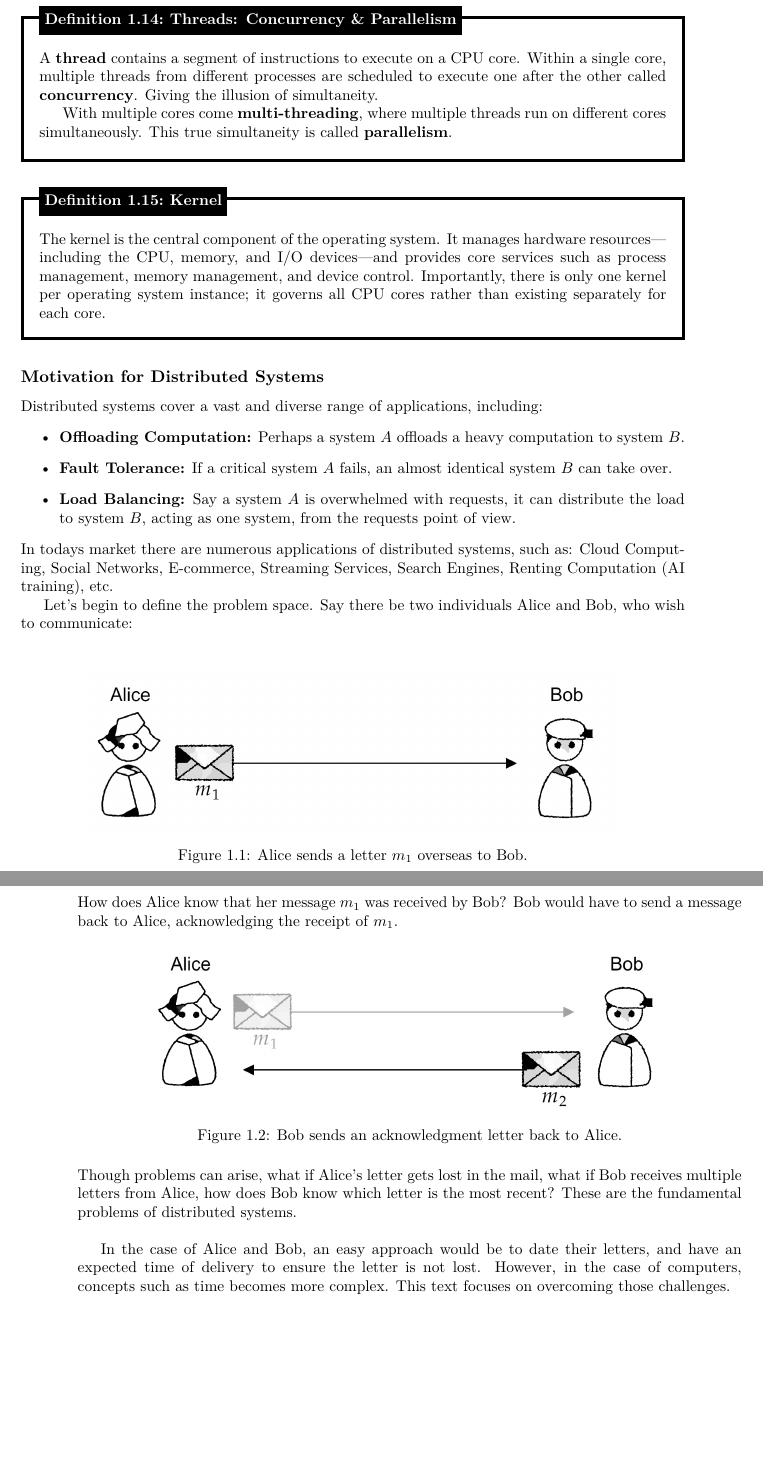
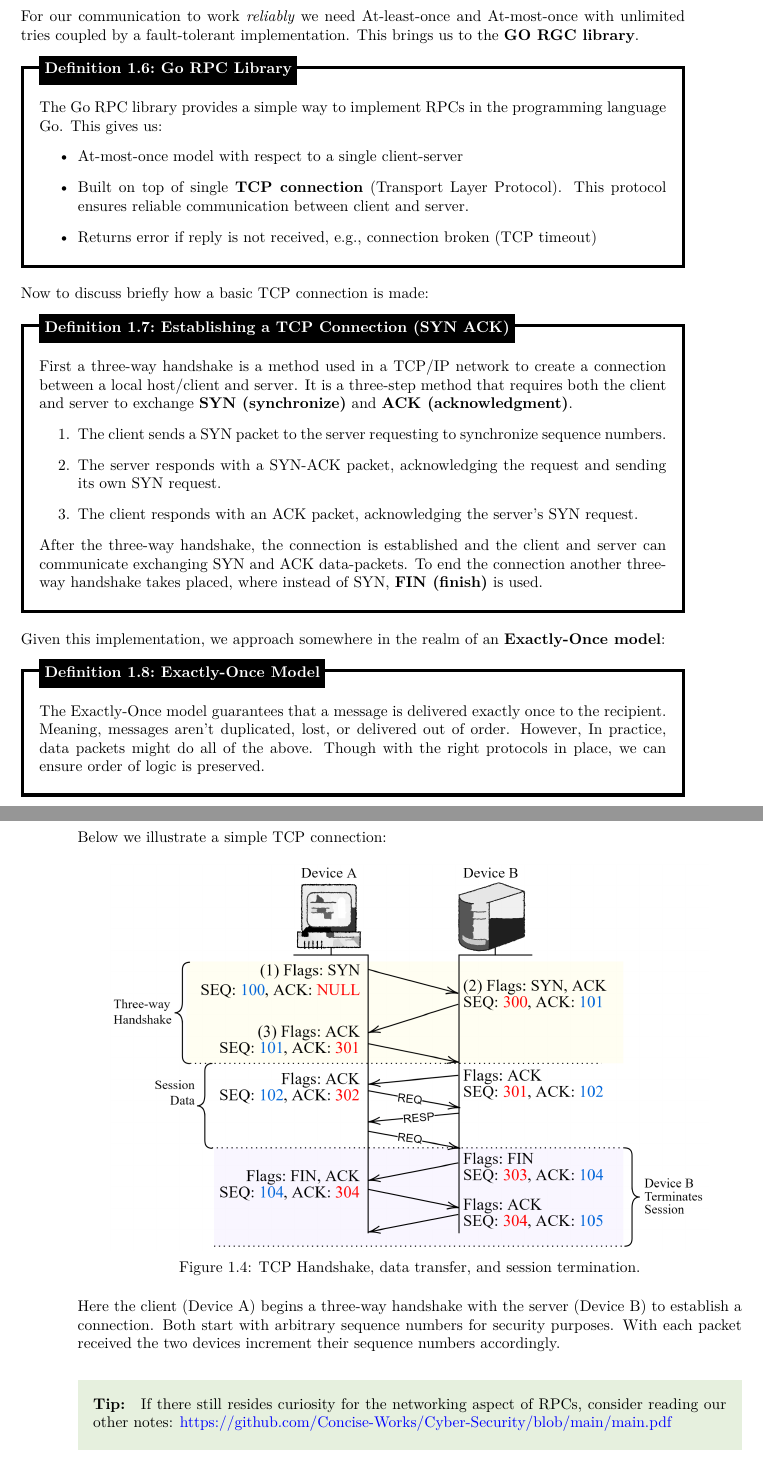
Before and after one commit to Concise-Works/Distributed-Systems, a LaTeX book (main.tex, which reads Sections/high/high.tex, Sections/rpc/rpc.tex): two parts of pages 9 and 10 of 11, joined at a grey line, cut at the place of the change, the shorter picture padded with empty space. The pictures show the PDF file main.pdf that the author committed with the source.

Commit message:
up to TCP, onto threads, mutexes, and channels

```diff
--- a/Sections/high/high.tex
+++ b/Sections/high/high.tex
@@ -213,4 +213,3 @@ of distributed systems.\\
 
 In the case of Alice and Bob, an easy approach would be to date their letters, and have an expected time of
 delivery to ensure the letter is not lost. However, in the case of computers, concepts such as
-time becomes more complex. This text focuses on overcoming those challenges.
--- /dev/null
+++ b/Sections/rpc/rpc.tex
@@ -0,0 +1 @@
+\newpage
@@ -0,0 +15 @@
+\end{Def}
@@ -0,0 +22,3 @@
+\end{Def}
+
+\noindent
@@ -0,0 +39,6 @@
+    \end{enumerate}
+
+    The request message travels from the client's application layer down through the stack and across the network to the server. The server processes the request in reverse, executing the function and returning the result to the client.
+\end{Def}
+
+\newpage
@@ -0,0 +62,10 @@
+    \label{fig:rpc_time}
+\end{figure}
+
+\noindent
+Once the client makes the call it waits for the server to process the request and return the result. The programmer need not worry beyond sending the request and receiving the response.
+The RPC deals with all the heavy work of facilitating the communication.
+
+\newpage
+
+\noindent
@@ -0,0 +100,13 @@
+    \vspace{1em}
+
+    \noindent
+    That is to say, the network can drop packets, delay messages, or deliver them out of order. Anything that
+    can go wrong will go wrong.
+\end{theo}
+
+\noindent
+To handle network unreliability, we'll first consider two failure models:
+
+\begin{Def}[At-least-once \& At-most-once]
+
+    \begin{itemize}
@@ -0,0 +116,67 @@
+    \end{itemize}
+\end{Def}
+
+\newpage
+
+\noindent
+For our communication to work \textit{reliably} we need At-least-once and At-most-once with unlimited tries coupled by
+a fault-tolerant implementation. This brings us to the \textbf{GO RGC library}.
+
+\begin{Def}[Go RPC Library]
+
+    The Go RPC library provides a simple way to implement RPCs in the programming language Go. This gives us:
+    \begin{itemize}
+        \item At-most-once model with respect to a single
+        client-server
+        \item Built on top of single \textbf{TCP connection} (Transport Layer Protocol). This protocol ensures reliable communication between client and server.
+        \item Returns error if reply is not received, e.g.,
+        connection broken (TCP timeout)
+    \end{itemize}
+\end{Def}
+
+\noindent
+Now to discuss briefly how a basic TCP connection is made:
+\begin{Def}[Establishing a TCP Connection (SYN ACK)]
+
+    First a three-way handshake is a method used in a TCP/IP network to create a connection between a local host/client and server.
+    It is a three-step method that requires both the client and server to exchange \textbf{SYN (synchronize)}
+     and \textbf{ACK (acknowledgment)}.
+     \begin{enumerate}
+        \item The client sends a SYN packet to the server requesting to synchronize sequence numbers.
+        \item The server responds with a SYN-ACK packet, acknowledging the request and sending its own SYN request.
+        \item The client responds with an ACK packet, acknowledging the server's SYN request.
+     \end{enumerate}
+
+    \noindent
+    After the three-way handshake, the connection is established and the client and server can communicate exchanging SYN and ACK data-packets.
+    To end the connection another three-way handshake takes placed, where instead of SYN, \textbf{FIN (finish)} is used.
+
+\end{Def}
+
+\noindent
+Given this implementation, we approach somewhere in the realm of an \textbf{Exactly-Once model}:
+
+\begin{Def}[Exactly-Once Model]
+
+    The Exactly-Once model guarantees that a message is delivered exactly once to the recipient. Meaning, messages aren't duplicated, lost, or delivered out of order.
+    However, In practice, data packets might do all of the above. Though with the right
+    protocols in place, we can ensure order of logic is preserved.
+\end{Def}
+
+\newpage
+\noindent
+Below we illustrate a simple TCP connection:
+\begin{figure}[h]
+    \centering
+    \includegraphics[width=.9\textwidth]{Sections/rpc/sync.png}
+    \caption{TCP Handshake, data transfer, and session termination.}
+    \label{fig:tcp}
+\end{figure}
+
+\noindent
+Here the client (Device A) begins a three-way handshake with the server (Device B) to establish a connection. Both start with
+arbitrary sequence numbers for security purposes. With each packet received the two devices increment their sequence numbers accordingly.\\
+
+\begin{Tip} If there still resides curiosity for the networking aspect of RPCs, consider reading our other notes:
+    \href{https://github.com/Concise-Works/Cyber-Security/blob/main/main.pdf}{https://github.com/Concise-Works/Cyber-Security/blob/main/main.pdf}
+\end{Tip}
```
Also changed, not shown: main.tex (+3 -3 lines), Sections/rpc/call_time.png (added), Sections/rpc/rpc_stack.png (added), Sections/rpc/ser.png (added), Sections/rpc/sync.png (added), main.pdf, Sections/high/high.tex (9 more changed lines), Sections/rpc/rpc.tex (81 more changed lines).
